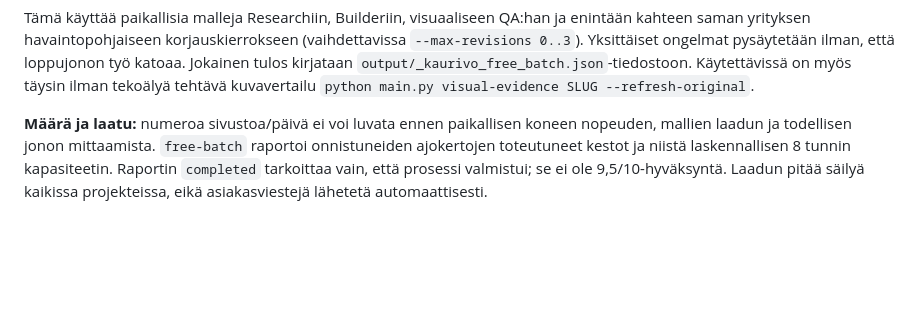
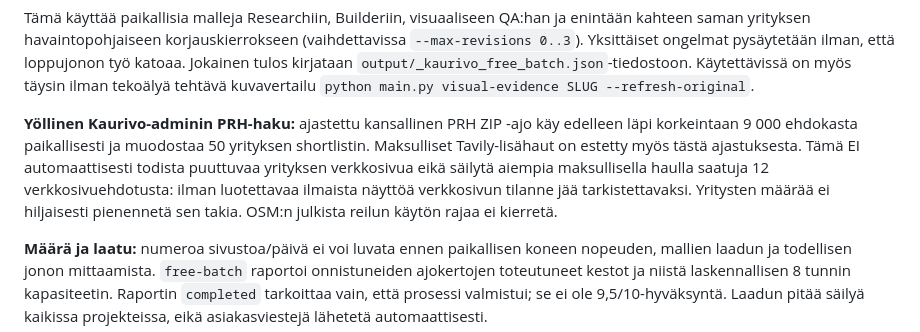
Before and after one commit to K4K33/website-builder-agent, a Markdown page: website-builder-agent/website-builder-agent/README.md, the part around the change. Drawn GitHub-style; blank space fills up the shorter version.

Commit message:
Clarify free national PRH scheduled leads retained while unverifiable website suggestions stay pending

```diff
--- a/website-builder-agent/website-builder-agent/README.md
+++ b/website-builder-agent/website-builder-agent/README.md
@@ -116,6 +116,15 @@ Yksittäiset ongelmat pysäytetään ilman, että loppujonon työ katoaa.
 Jokainen tulos kirjataan `output/_kaurivo_free_batch.json`-tiedostoon.
 Käytettävissä on myös täysin ilman tekoälyä tehtävä kuvavertailu
 `python main.py visual-evidence SLUG --refresh-original`.
+
+**Yöllinen Kaurivo-adminin PRH-haku:** ajastettu kansallinen PRH ZIP -ajo
+käy edelleen läpi korkeintaan 9 000 ehdokasta paikallisesti ja muodostaa
+50 yrityksen shortlistin. Maksulliset Tavily-lisähaut on estetty myös
+tästä ajastuksesta. Tämä EI automaattisesti todista puuttuvaa yrityksen
+verkkosivua eikä säilytä aiempia maksullisella haulla saatuja 12
+verkkosivuehdotusta: ilman luotettavaa ilmaista näyttöä verkkosivun
+tilanne jää tarkistettavaksi. Yritysten määrää ei hiljaisesti pienennetä
+sen takia. OSM:n julkista reilun käytön rajaa ei kierretä.
 
 **Määrä ja laatu:** numeroa sivustoa/päivä ei voi luvata ennen paikallisen
 koneen nopeuden, mallien laadun ja todellisen jonon mittaamista.
```
